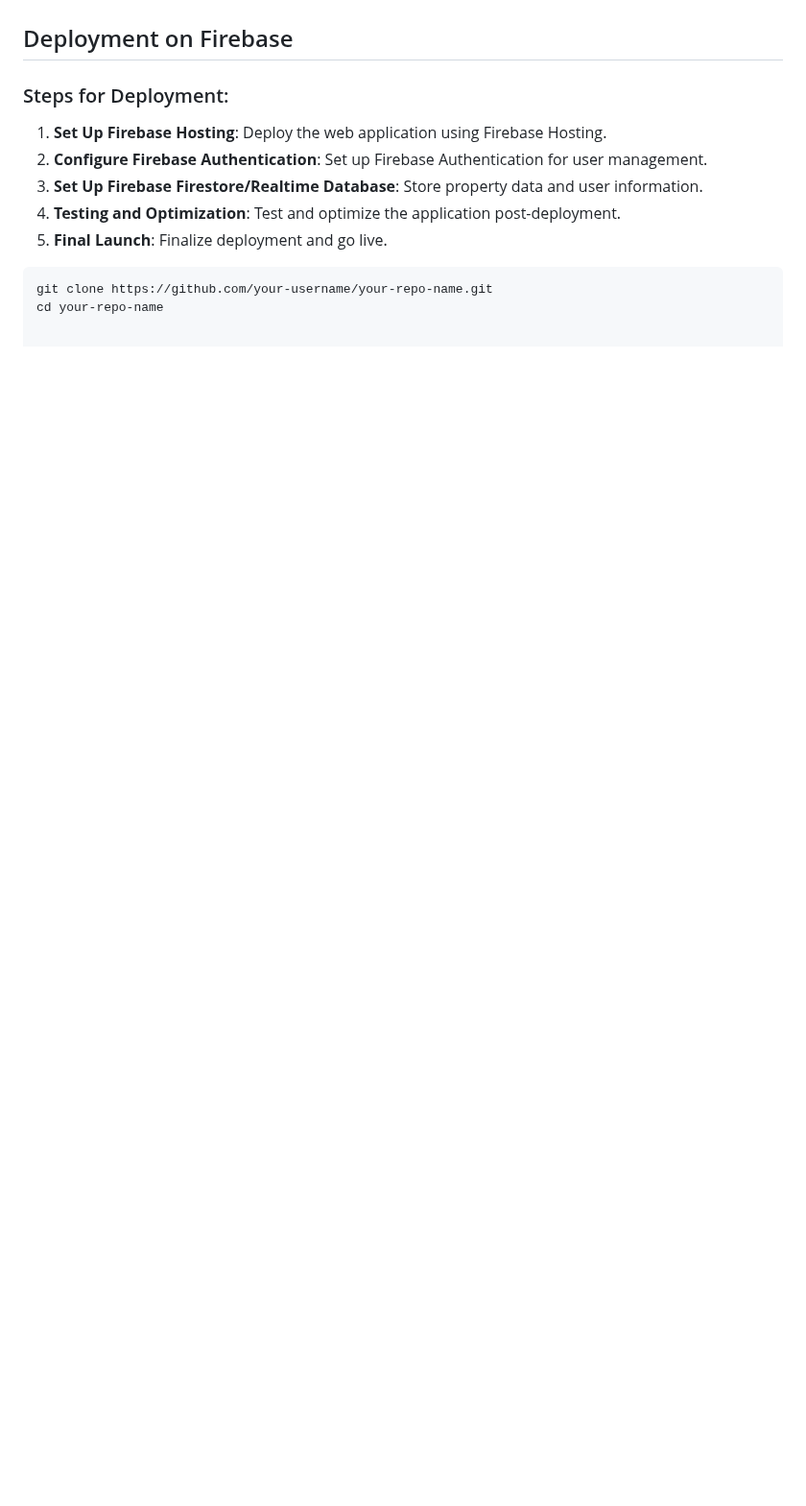
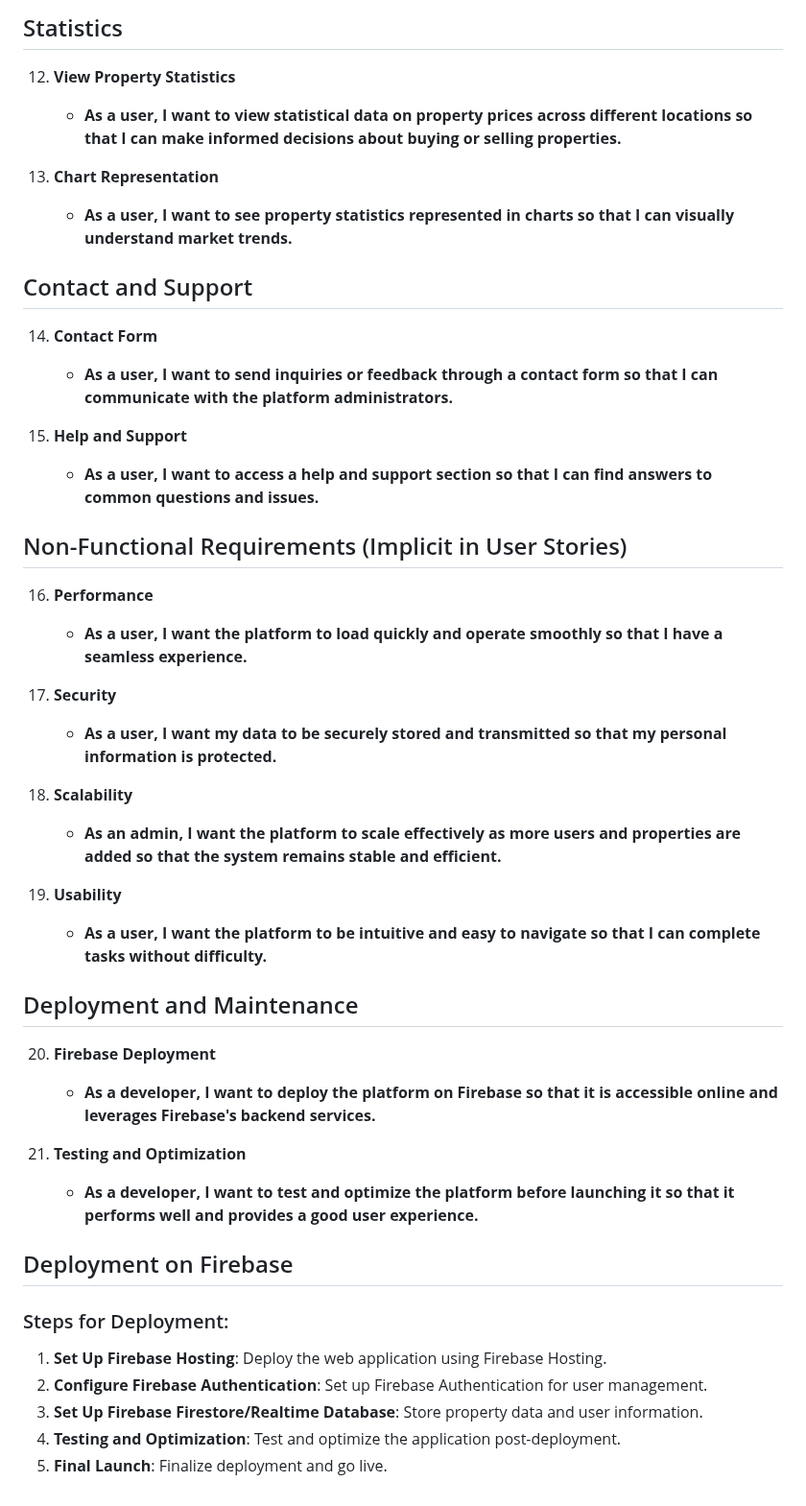
Before and after one commit to GeorgiKatevski/Front-End-Course-Project, a Markdown page: Readme.md, the part around one of its changes. Shown at 96% size. GitHub-like rendering; blank space fills up the shorter version.

````diff
--- a/Readme.md
+++ b/Readme.md
@@ -99,3 +141,42 @@ The **Real Estate Property Management Platform** is a web-based application desi
+## Statistics
+
+12. **View Property Statistics**
+    - **As a user, I want to view statistical data on property prices across different locations so that I can make informed decisions about buying or selling properties.**
+
+13. **Chart Representation**
+    - **As a user, I want to see property statistics represented in charts so that I can visually understand market trends.**
+
+## Contact and Support
+
+14. **Contact Form**
+    - **As a user, I want to send inquiries or feedback through a contact form so that I can communicate with the platform administrators.**
+
+15. **Help and Support**
+    - **As a user, I want to access a help and support section so that I can find answers to common questions and issues.**
+
+## Non-Functional Requirements (Implicit in User Stories)
+
+16. **Performance**
+    - **As a user, I want the platform to load quickly and operate smoothly so that I have a seamless experience.**
+
+17. **Security**
+    - **As a user, I want my data to be securely stored and transmitted so that my personal information is protected.**
+
+18. **Scalability**
+    - **As an admin, I want the platform to scale effectively as more users and properties are added so that the system remains stable and efficient.**
+
+19. **Usability**
+    - **As a user, I want the platform to be intuitive and easy to navigate so that I can complete tasks without difficulty.**
+
+## Deployment and Maintenance
+
+20. **Firebase Deployment**
+    - **As a developer, I want to deploy the platform on Firebase so that it is accessible online and leverages Firebase's backend services.**
+
+21. **Testing and Optimization**
+    - **As a developer, I want to test and optimize the platform before launching it so that it performs well and provides a good user experience.**
+
+
 ## Deployment on Firebase
 
 ### Steps for Deployment:
@@ -105,8 +186,3 @@ The **Real Estate Property Management Platform** is a web-based application desi
 3. **Set Up Firebase Firestore/Realtime Database**: Store property data and user information.
 4. **Testing and Optimization**: Test and optimize the application post-deployment.
 5. **Final Launch**: Finalize deployment and go live.
-
-
-```bash
-git clone https://github.com/your-username/your-repo-name.git
-cd your-repo-name
````
Also changed, not shown: other parts of Readme.md (+42 -0 lines).
